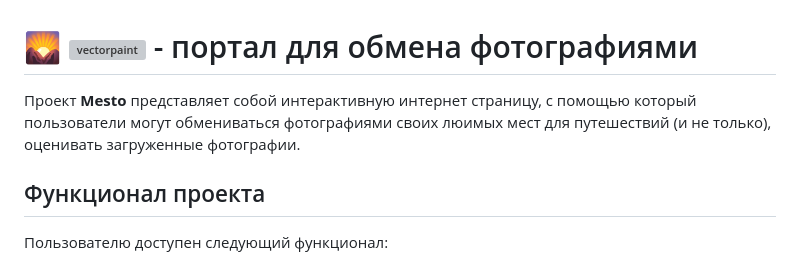
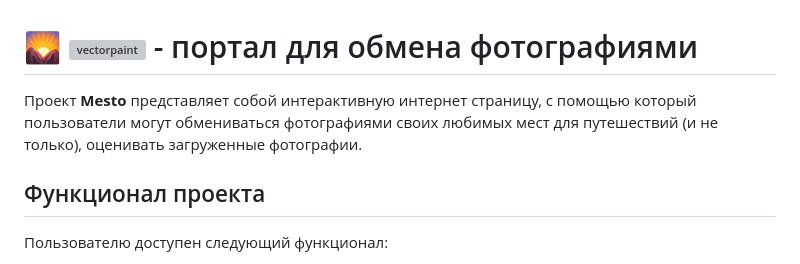
Before and after one commit to gazievri/react-mesto-auth, a Markdown page: README.md, the part around the change. Drawn GitHub-style; grey boxes are pictures that could not be loaded.

```diff
--- a/README.md
+++ b/README.md
@@ -1,6 +1,6 @@
 # 🌄 ![vectorpaint](https://user-images.githubusercontent.com/96244317/174490015-482712ff-3854-4d18-9e34-401266198322.svg) - портал для обмена фотографиями
 
-Проект **Mesto** представляет собой интерактивную интернет страницу, с помощью который пользователи могут обмениваться фотографиями своих люимых мест для путешествий (и не только), оценивать загруженные фотографии.
+Проект **Mesto** представляет собой интерактивную интернет страницу, с помощью который пользователи могут обмениваться фотографиями своих любимых мест для путешествий (и не только), оценивать загруженные фотографии.
 
 ## Функционал проекта
 Пользователю доступен следующий функционал:
```
